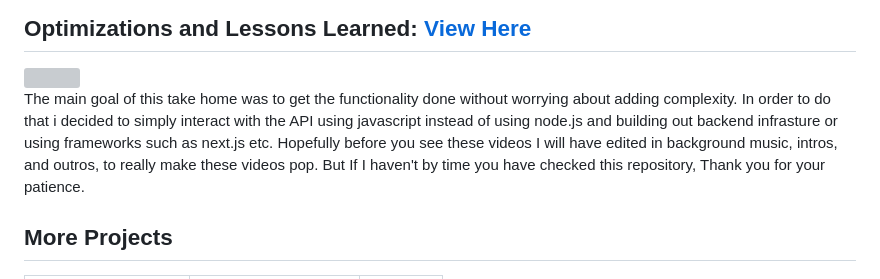
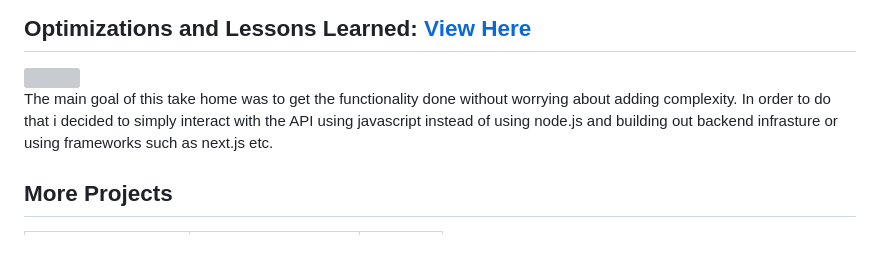
Before and after one commit to CharlesCreativeContent/elastic-path-demo, a Markdown page: README.md, the part around the change. Drawn GitHub-style; blank space fills up the shorter version; grey boxes are pictures that could not be loaded.

```diff
--- a/README.md
+++ b/README.md
@@ -27,7 +27,7 @@
 ## Optimizations and Lessons Learned: <a href="https://www.youtube.com/watch?v=mDp7Mx39Tz4">View Here</a>
 <a href="https://www.youtube.com/watch?v=mDp7Mx39Tz4"><img src="https://github.com/CharlesCreativeContent/myimages/blob/main/images/mq2.webp?raw=true"></a>
 <br>
-The main goal of this take home was to get the functionality done without worrying about adding complexity. In order to do that i decided to simply interact with the API using javascript instead of using node.js and building out backend infrasture or using frameworks such as next.js etc. Hopefully before you see these videos I will have edited in background music, intros, and outros, to really make these videos pop. But If I haven't by time you have checked this repository, Thank you for your patience.
+The main goal of this take home was to get the functionality done without worrying about adding complexity. In order to do that i decided to simply interact with the API using javascript instead of using node.js and building out backend infrasture or using frameworks such as next.js etc.
 
 ## More Projects
 
```
